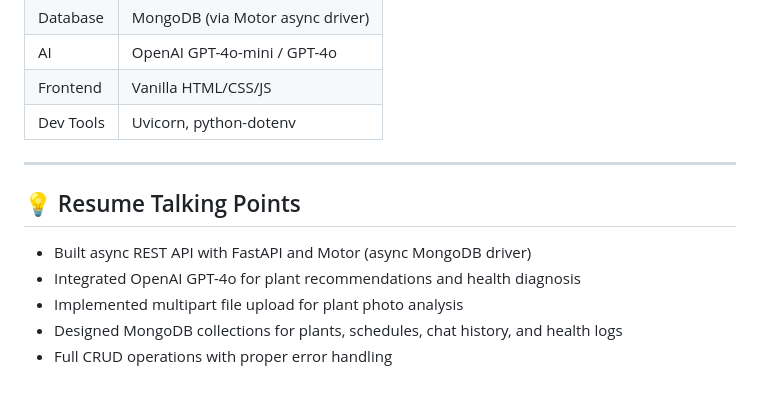
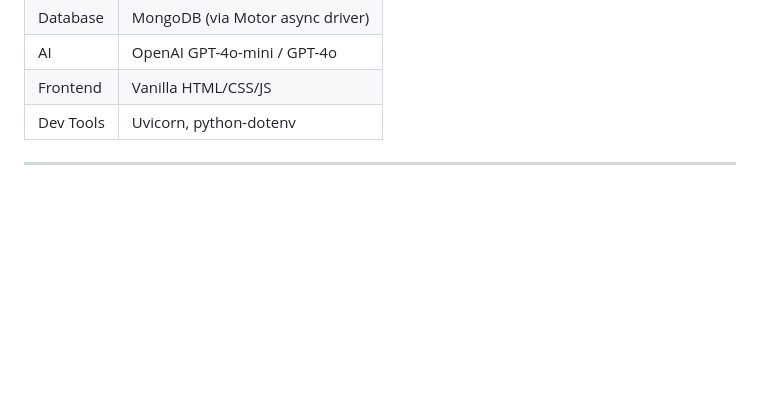
Before and after one commit to Krishnabhuvan/smart-garden-planner, a Markdown page: README.md, the part around the change. GitHub-like rendering; blank space fills up the shorter version.

Commit message:
Remove resume talking points from README
Removed resume talking points section from README.

```diff
--- a/README.md
+++ b/README.md
@@ -103,10 +103,3 @@ API docs available at: **http://localhost:8000/docs**
 | Dev Tools | Uvicorn, python-dotenv            |
 
 ---
-
-## 💡 Resume Talking Points
-- Built async REST API with FastAPI and Motor (async MongoDB driver)
-- Integrated OpenAI GPT-4o for plant recommendations and health diagnosis
-- Implemented multipart file upload for plant photo analysis
-- Designed MongoDB collections for plants, schedules, chat history, and health logs
-- Full CRUD operations with proper error handling
```
